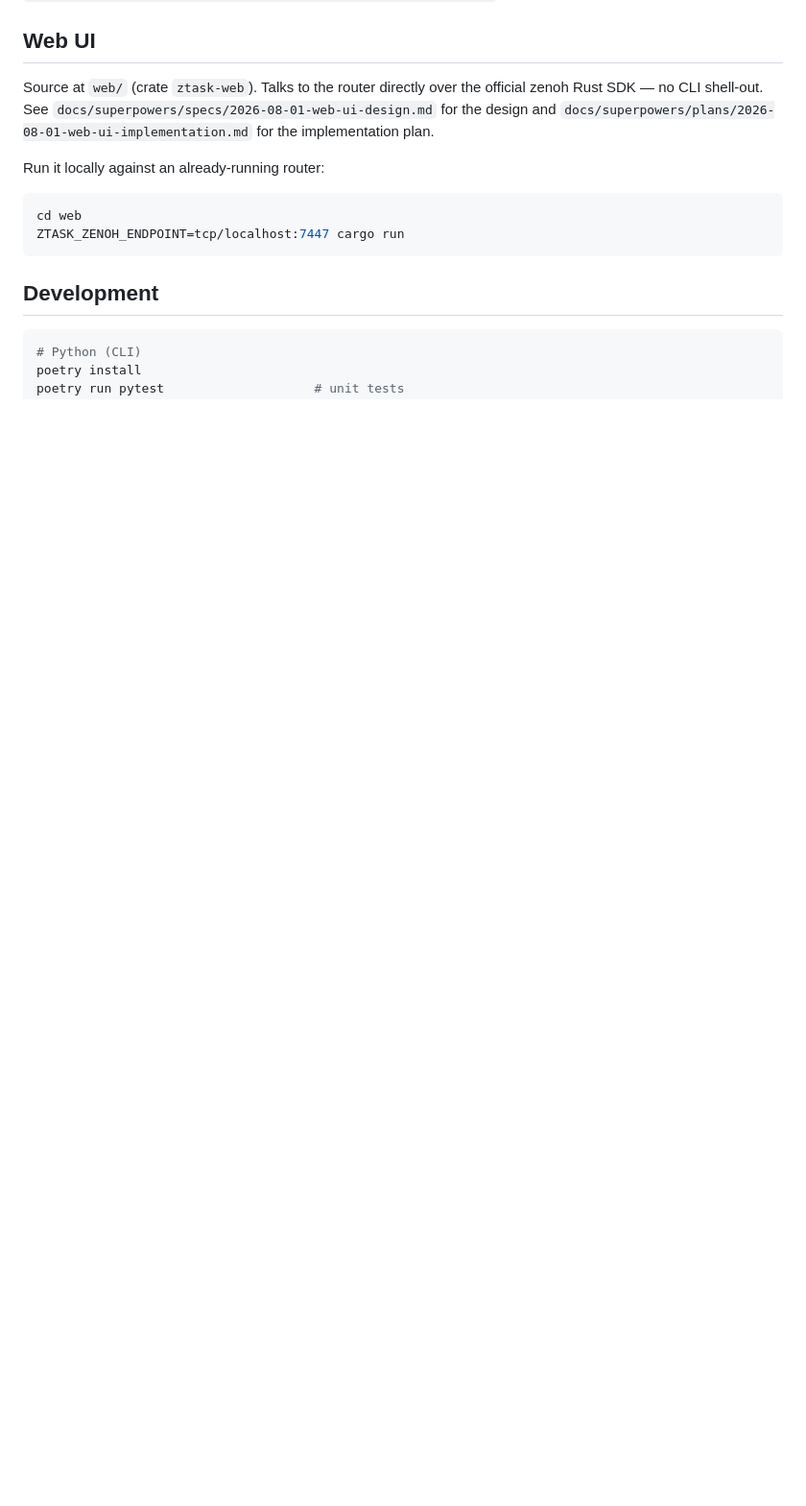
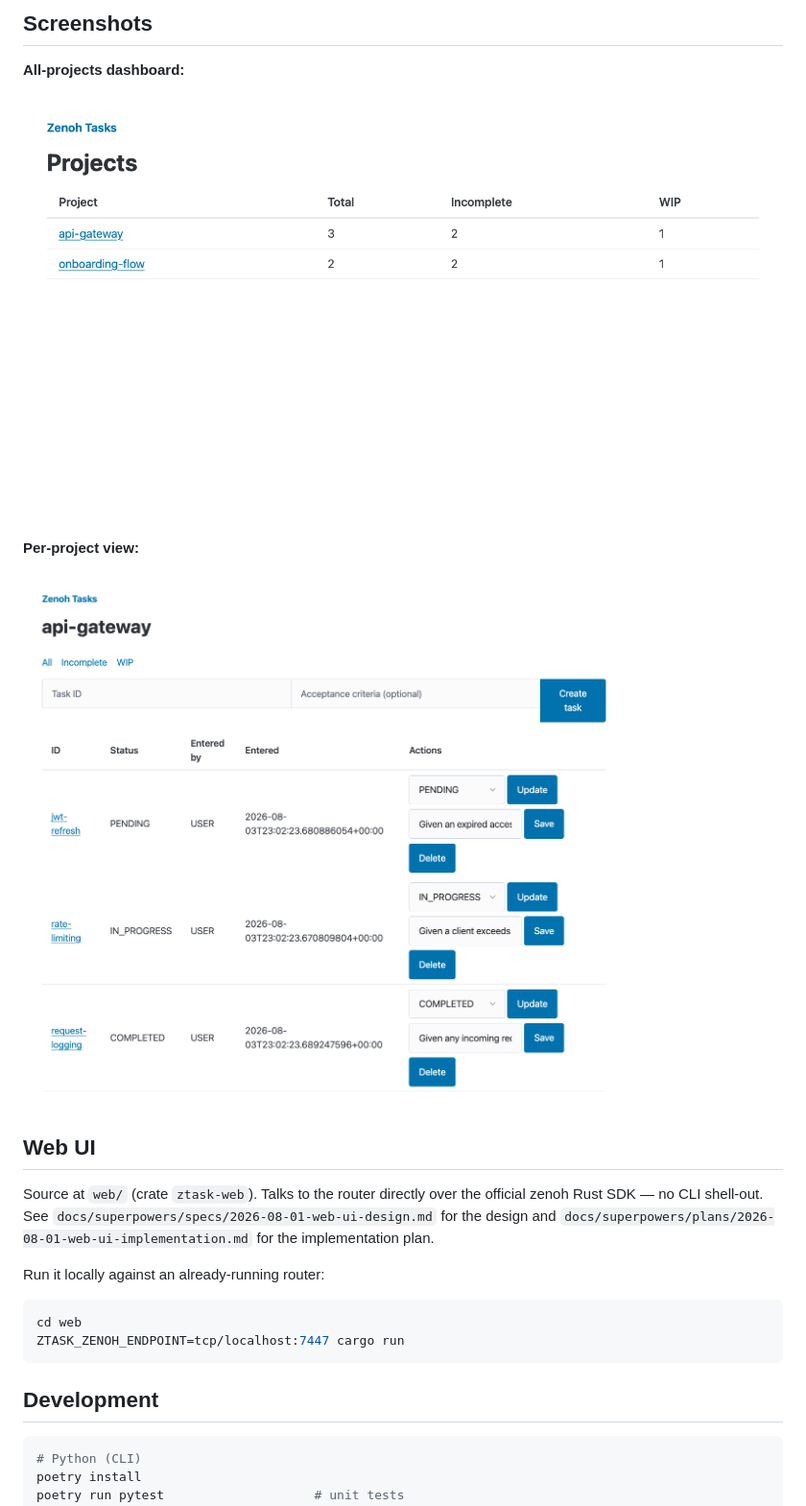
Before and after one commit to argylelabcoat/ztask, a Markdown page: README.md, the part around one of its changes. Shown at 96% size. GitHub-like rendering; pictures changed too: docs/images/dashboard.png (added), docs/images/project.png (added); blank space fills up the shorter version.

Commit message:
docs: add architecture diagram and UI screenshots to README

```diff
--- a/README.md
+++ b/README.md
@@ -56,3 +71,13 @@ for the full design.
+## Screenshots
+
+**All-projects dashboard:**
+
+![All-projects dashboard](docs/images/dashboard.png)
+
+**Per-project view:**
+
+![Per-project view](docs/images/project.png)
+
 ## Web UI
 
 Source at `web/` (crate `ztask-web`). Talks to the router directly over the
```
Also changed, not shown: other parts of README.md (+15 -0 lines).
